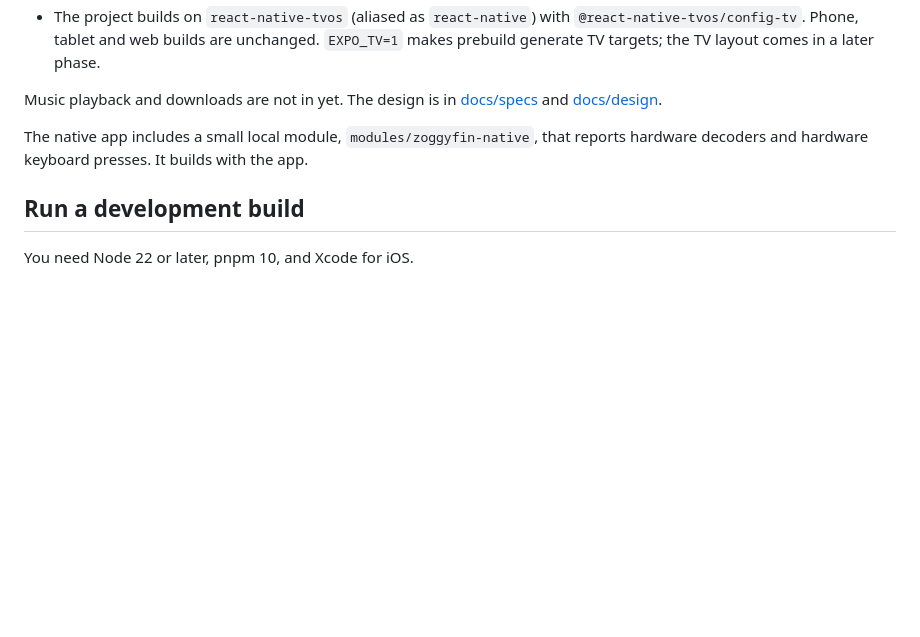
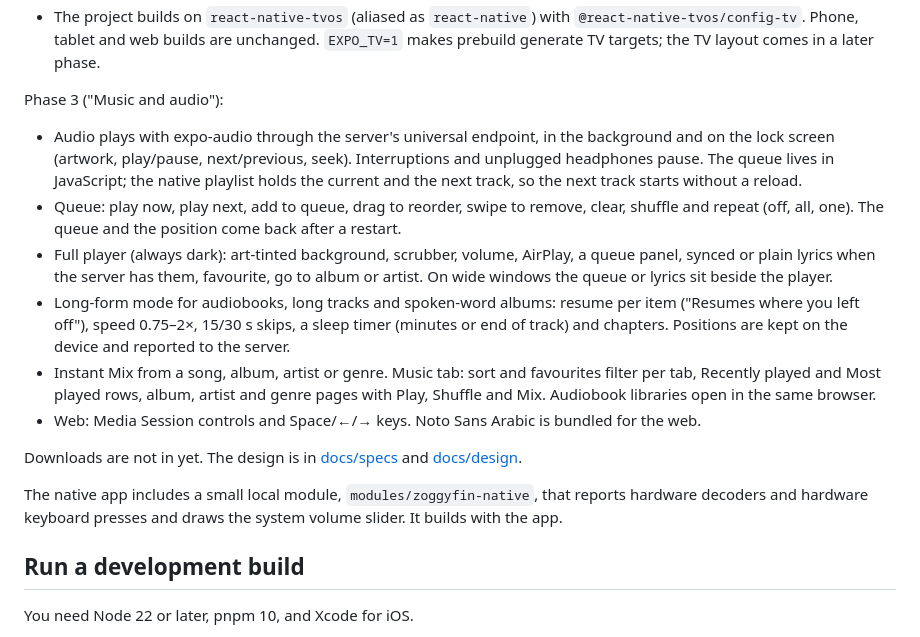
Before and after one commit to yo955153/zoggyfin, a Markdown page: README.md, the part around the change. Drawn GitHub-style; blank space fills up the shorter version.

Commit message:
Describe phase 3 in the README
Co-Authored-By: Claude Opus 5.5 <noreply@anthropic.com>

```diff
--- a/README.md
+++ b/README.md
@@ -46,11 +46,31 @@ Phase 2b ("Platform base and restyle"):
   `@react-native-tvos/config-tv`. Phone, tablet and web builds are unchanged. `EXPO_TV=1`
   makes prebuild generate TV targets; the TV layout comes in a later phase.
 
-Music playback and downloads are not in yet.
+Phase 3 ("Music and audio"):
+
+- Audio plays with expo-audio through the server's universal endpoint, in the background and
+  on the lock screen (artwork, play/pause, next/previous, seek). Interruptions and unplugged
+  headphones pause. The queue lives in JavaScript; the native playlist holds the current and
+  the next track, so the next track starts without a reload.
+- Queue: play now, play next, add to queue, drag to reorder, swipe to remove, clear, shuffle
+  and repeat (off, all, one). The queue and the position come back after a restart.
+- Full player (always dark): art-tinted background, scrubber, volume, AirPlay, a queue panel,
+  synced or plain lyrics when the server has them, favourite, go to album or artist. On wide
+  windows the queue or lyrics sit beside the player.
+- Long-form mode for audiobooks, long tracks and spoken-word albums: resume per item
+  ("Resumes where you left off"), speed 0.75–2×, 15/30 s skips, a sleep timer (minutes or end
+  of track) and chapters. Positions are kept on the device and reported to the server.
+- Instant Mix from a song, album, artist or genre. Music tab: sort and favourites filter per
+  tab, Recently played and Most played rows, album, artist and genre pages with Play, Shuffle
+  and Mix. Audiobook libraries open in the same browser.
+- Web: Media Session controls and Space/←/→ keys. Noto Sans Arabic is bundled for the web.
+
+Downloads are not in yet.
 The design is in [docs/specs](docs/specs/) and [docs/design](docs/design/).
 
 The native app includes a small local module, `modules/zoggyfin-native`, that reports
-hardware decoders and hardware keyboard presses. It builds with the app.
+hardware decoders and hardware keyboard presses and draws the system volume slider.
+It builds with the app.
 
 ## Run a development build
 
```
